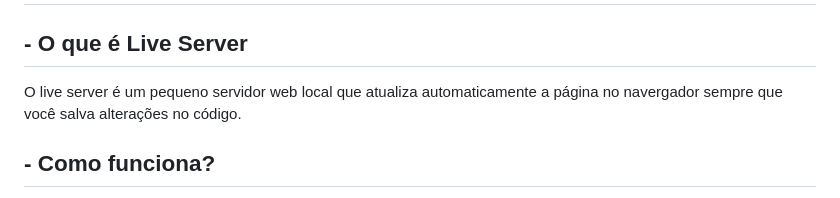
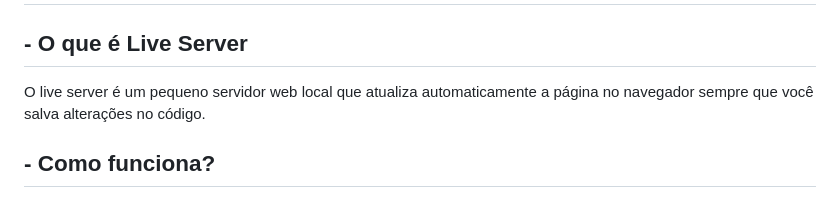
Before and after one commit to joaopeixooto/atividade-lopal, a Markdown page: README.md, the part around the change. GitHub-like rendering.

Commit message:
Update README.md
correction

```diff
--- a/README.md
+++ b/README.md
@@ -97,7 +97,7 @@ Como o programa e tudo o que ele precisa estão dentro do contêiner, o comporta
 
 # Desafio 9
 ## - O que é Live Server
-O live server é um pequeno servidor web local que atualiza automaticamente a página no navergador sempre que você salva alterações no código.
+O live server é um pequeno servidor web local que atualiza automaticamente a página no navegador sempre que você salva alterações no código.
 
 ## - Como funciona?
 * **Servidor local**: Ele cria um ambiente de teste no seu próprio computador (geralmente usando `localhost`) para rodar arquivos como HTML, CSS e JavaScript.
```
